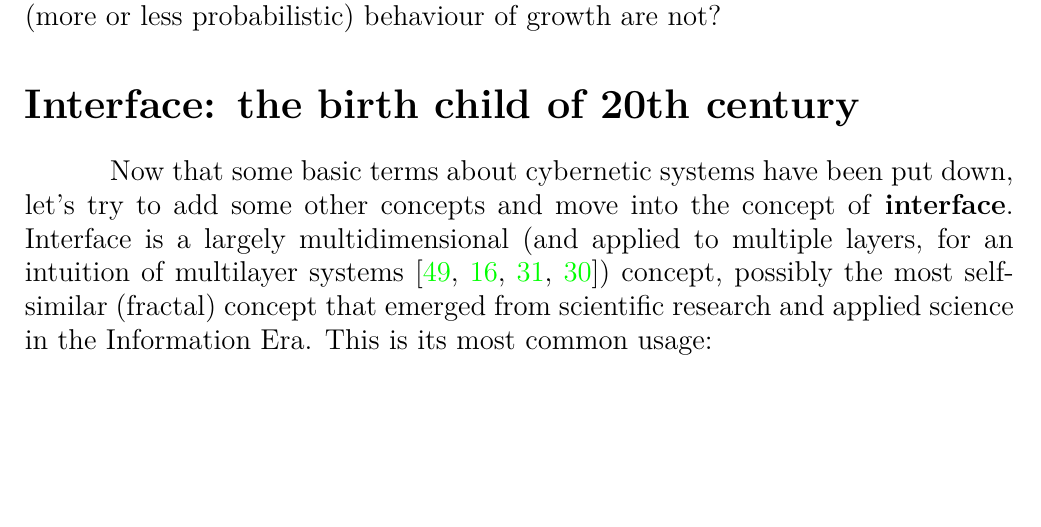
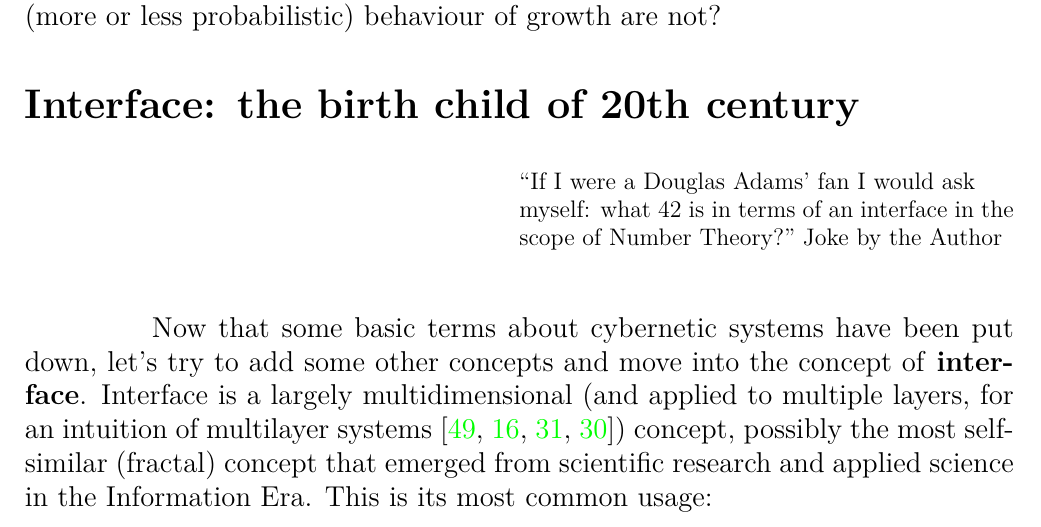
Before and after one commit to Mec-iS/cybint, a LaTeX document (src/cybint.tex): part of page 20 of 39, cut so that both start at the same text, the shorter picture padded with empty space. Compiled offline with pdfLaTeX.

Commit message:
minor addition

```diff
--- a/src/cybint.tex
+++ b/src/cybint.tex
@@ -374,6 +374,12 @@ Another example, that can build intuition about the "multis" (multidimensionalit
 
 \section*{Interface: the birth child of 20th century}
 \label{sec:interface}%
+\epigraph{
+“If I were a Douglas Adams’
+fan I would ask myself: what 42 is
+in terms of an interface
+in the scope of Number Theory?”
+Joke by the Author}
 
 \hspace*{15mm}Now that some basic terms about cybernetic systems have been put down, let’s try to add some other concepts and move into the concept of \textbf{interface}. Interface is a largely multidimensional (and applied to multiple layers, for an intuition of multilayer systems \cite{Shchurov2015,Grassi2021,Thakare2021,Thakare20212}) concept, possibly the most self-similar (fractal) concept that emerged from scientific research and applied science in the Information Era. This is its most common usage:
 \begin{center}
```
Also changed, not shown: cybint.pdf, 2 other files.
